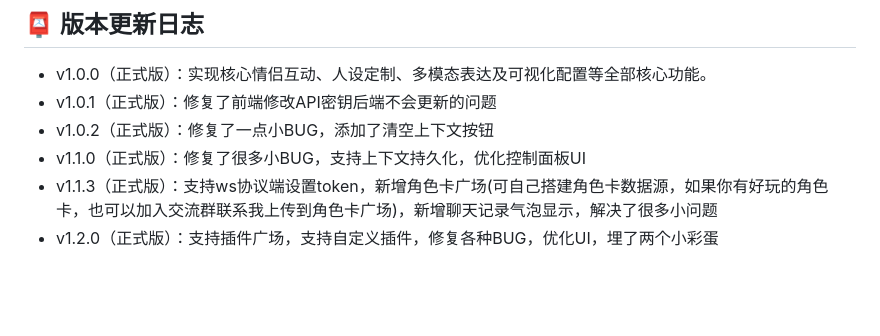
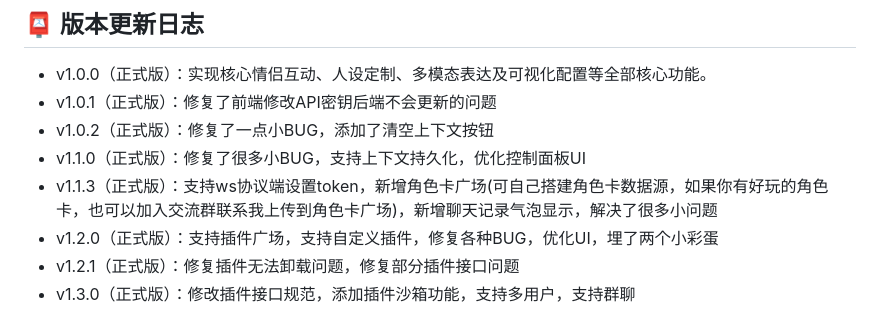
Before and after one commit to glacierbingchuan-ai/Ai_Chat, a Markdown page: README.MD, the part around the change. GitHub-like rendering; blank space fills up the shorter version.

Commit message:
更新说明文件

```diff
--- a/README.MD
+++ b/README.MD
@@ -146,3 +146,5 @@ AI_Chat/
 - v1.1.0（正式版）：修复了很多小BUG，支持上下文持久化，优化控制面板UI
 - v1.1.3（正式版）：支持ws协议端设置token，新增角色卡广场(可自己搭建角色卡数据源，如果你有好玩的角色卡，也可以加入交流群联系我上传到角色卡广场)，新增聊天记录气泡显示，解决了很多小问题
 - v1.2.0（正式版）：支持插件广场，支持自定义插件，修复各种BUG，优化UI，埋了两个小彩蛋
+- v1.2.1（正式版）：修复插件无法卸载问题，修复部分插件接口问题
+- v1.3.0（正式版）：修改插件接口规范，添加插件沙箱功能，支持多用户，支持群聊
```
